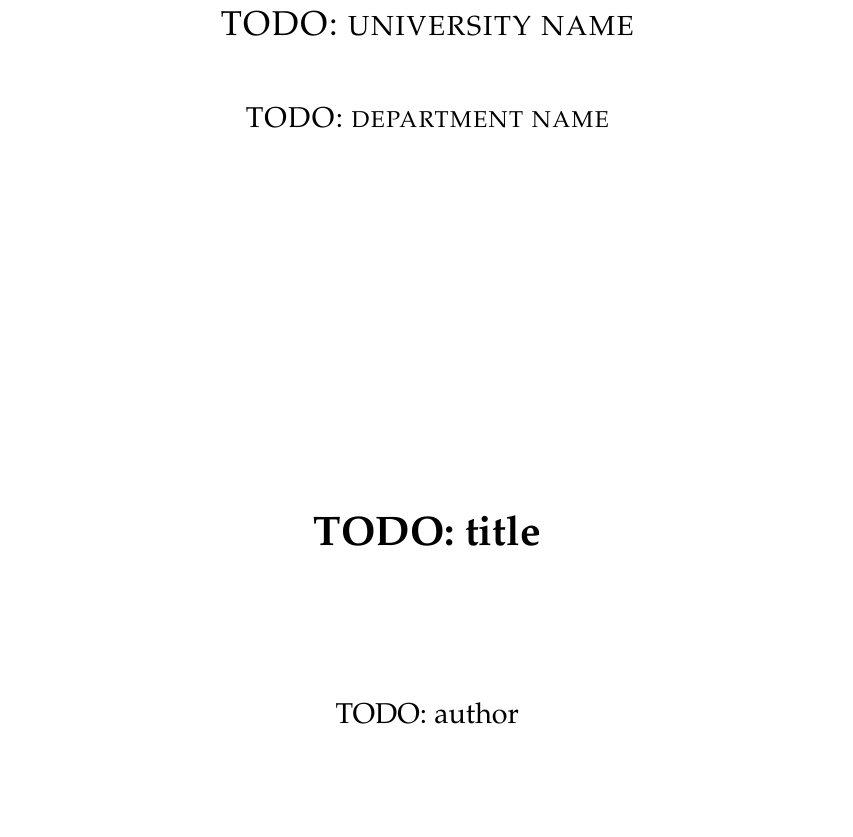
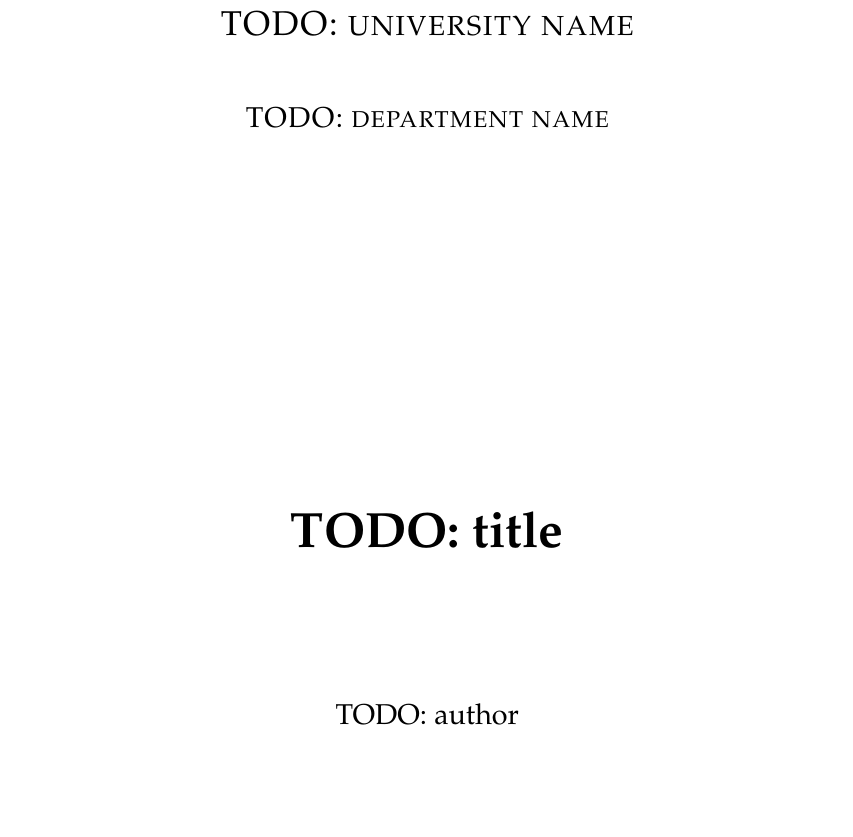
Before and after one commit to fangyi-zhou/thesis-template, a LaTeX thesis (main.tex, which reads title.tex): part of page 1 of 12, cut so that both start at the same text. Compiled offline with pdfLaTeX.

Commit message:
Make title Huge instead of huge

```diff
--- a/title.tex
+++ b/title.tex
@@ -4,7 +4,7 @@
   \textsc{\LARGE \thesisUniversity}\\[1.0cm]
   \textsc{\Large \thesisDepartment}
   \vfill
-  {\huge \bf \thesisTitle}\\[2.5cm]
+  {\Huge \bf \thesisTitle}\\[2.5cm]
   {\Large \thesisAuthor}
   \vfill
 
```
